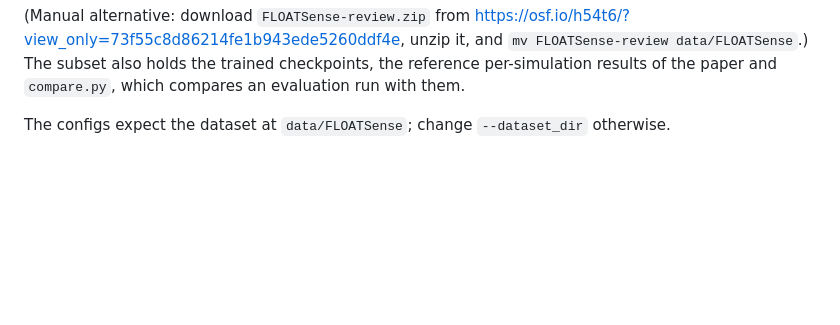
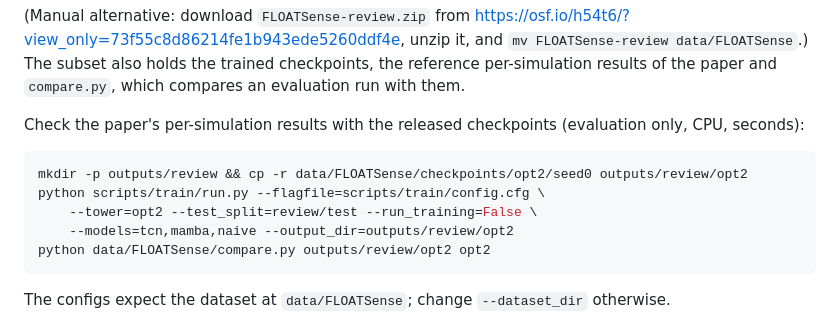
Before and after one commit to Joao97ribeiro/FLOATSense, a Markdown page: README.md, the part around the change. Drawn GitHub-style; blank space fills up the shorter version.

Commit message:
docs: check the paper's per-simulation results with the released checkpoints
Co-Authored-By: Claude Opus 5.5 <noreply@anthropic.com>
Claude-Session: https://claude.ai/code/session_01YHbsXUyueAJ3sqZfdeoipc

````diff
--- a/README.md
+++ b/README.md
@@ -231,6 +231,17 @@ python -c "from floatsense import load_tower; \
 `mv FLOATSense-review data/FLOATSense`.) The subset also holds the
 trained checkpoints, the reference per-simulation results of the paper
 and `compare.py`, which compares an evaluation run with them.
+
+Check the paper's per-simulation results with the released checkpoints
+(evaluation only, CPU, seconds):
+
+```bash
+mkdir -p outputs/review && cp -r data/FLOATSense/checkpoints/opt2/seed0 outputs/review/opt2
+python scripts/train/run.py --flagfile=scripts/train/config.cfg \
+    --tower=opt2 --test_split=review/test --run_training=False \
+    --models=tcn,mamba,naive --output_dir=outputs/review/opt2
+python data/FLOATSense/compare.py outputs/review/opt2 opt2
+```
 
 The configs expect the dataset at `data/FLOATSense`; change
 `--dataset_dir` otherwise.
````
